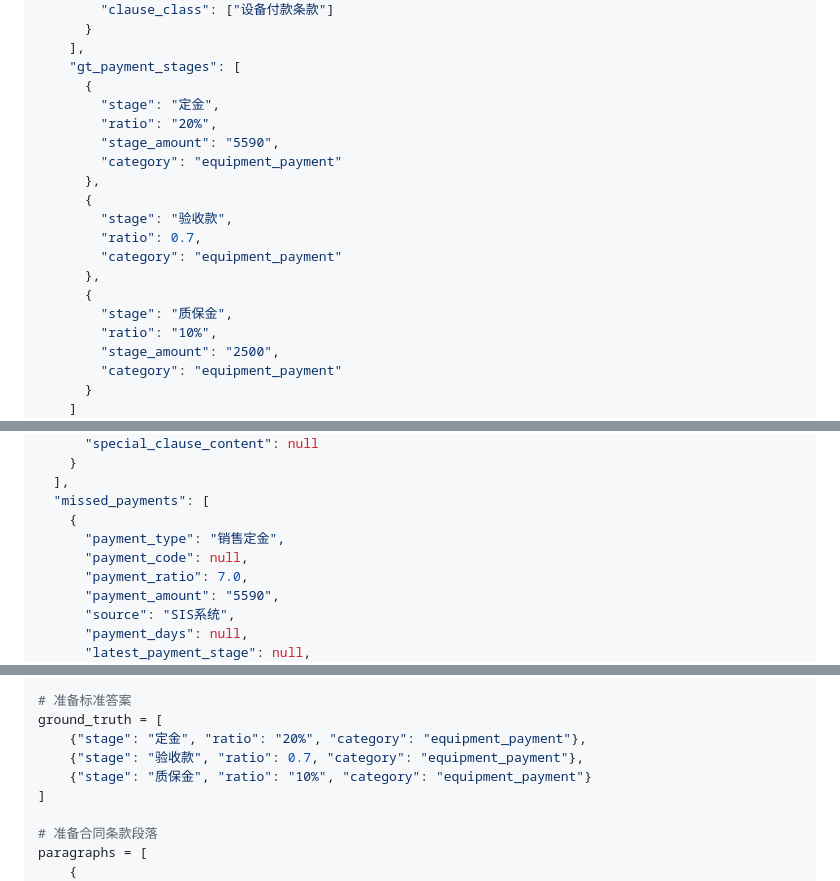
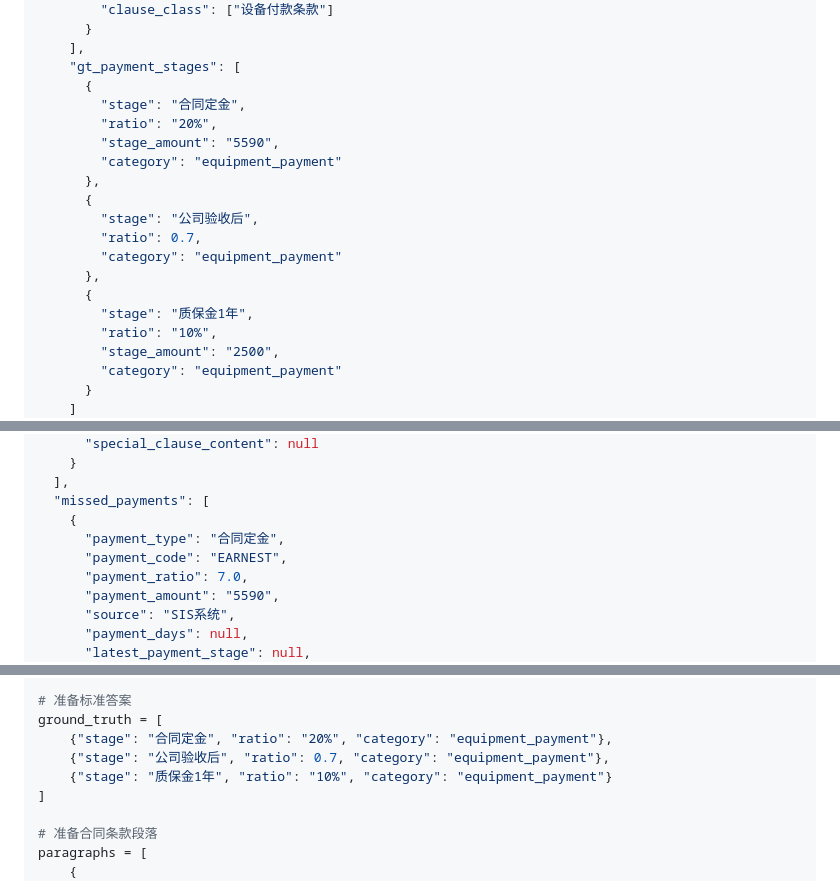
Before and after one commit to SMEC-WUZongzhen/clause_info_extraction, a Markdown page: service2_payment_extractor/SERVICE2_API.md, 3 parts joined by grey strips. Drawn GitHub-style.

Commit message:
修改api文档部分节点

```diff
--- a/service2_payment_extractor/SERVICE2_API.md
+++ b/service2_payment_extractor/SERVICE2_API.md
@@ -139,18 +139,18 @@ curl -X POST http://10.204.2.103/s-r644699c4b7c/8000/extract_payment_info \
     ],
     "gt_payment_stages": [
       {
-        "stage": "定金",
+        "stage": "合同定金",
         "ratio": "20%",
         "stage_amount": "5590",
         "category": "equipment_payment"
       },
       {
-        "stage": "验收款",
+        "stage": "公司验收后",
         "ratio": 0.7,
         "category": "equipment_payment"
       },
       {
-        "stage": "质保金",
+        "stage": "质保金1年",
         "ratio": "10%",
         "stage_amount": "2500",
         "category": "equipment_payment"
@@ -280,8 +280,8 @@ curl -X POST http://10.204.2.103/s-r644699c4b7c/8000/extract_payment_info \
   ],
   "missed_payments": [
     {
-      "payment_type": "销售定金",
-      "payment_code": null,
+      "payment_type": "合同定金",
+      "payment_code": "EARNEST",
       "payment_ratio": 7.0,
       "payment_amount": "5590",
       "source": "SIS系统",
@@ -567,9 +567,9 @@ headers = {
 
 # 准备标准答案
 ground_truth = [
-    {"stage": "定金", "ratio": "20%", "category": "equipment_payment"},
-    {"stage": "验收款", "ratio": 0.7, "category": "equipment_payment"},
-    {"stage": "质保金", "ratio": "10%", "category": "equipment_payment"}
+    {"stage": "合同定金", "ratio": "20%", "category": "equipment_payment"},
+    {"stage": "公司验收后", "ratio": 0.7, "category": "equipment_payment"},
+    {"stage": "质保金1年", "ratio": "10%", "category": "equipment_payment"}
 ]
 
 # 准备合同条款段落
```
Also changed, not shown: other parts of service2_payment_extractor/SERVICE2_API.md (+1 -1 lines).
